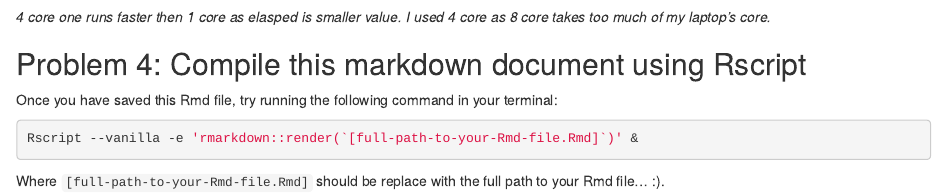
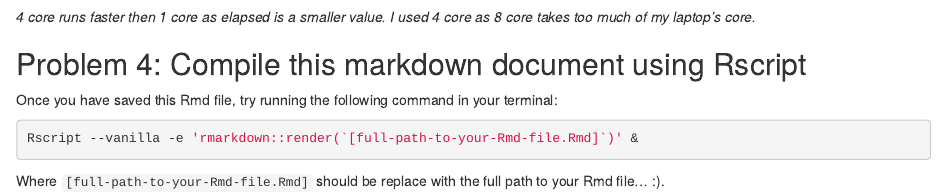
Before and after one commit to AfraAd/JSC370-labs, an R Markdown document (lab 9/lab09-hpc.Rmd): the page in a window 1100 px wide, from 4620 px down. Rendered offline with R 4.5, knitr and Pandoc, with nearby package versions; code that draws random numbers runs with fixed seeds of ours; some code elsewhere in the file could not run offline.

Commit message:
Update lab09-hpc.Rmd

````diff
--- a/lab 9/lab09-hpc.Rmd
+++ b/lab 9/lab09-hpc.Rmd
@@ -177,7 +177,7 @@ system.time(my_boot(dat = data.frame(x, y), my_stat, R = 4000, ncpus = 1L))
 system.time(my_boot(dat = data.frame(x, y), my_stat, R = 4000, ncpus = 4L))
 ```
 
-_4 core one runs faster then 1 core as elasped is smaller value. I used 4 core as 8 core takes too much of my laptop's core._
+_4 core runs faster then 1 core as elapsed is a smaller value. I used 4 core as 8 core takes too much of my laptop's core._
 
 ## Problem 4: Compile this markdown document using Rscript
 
````
